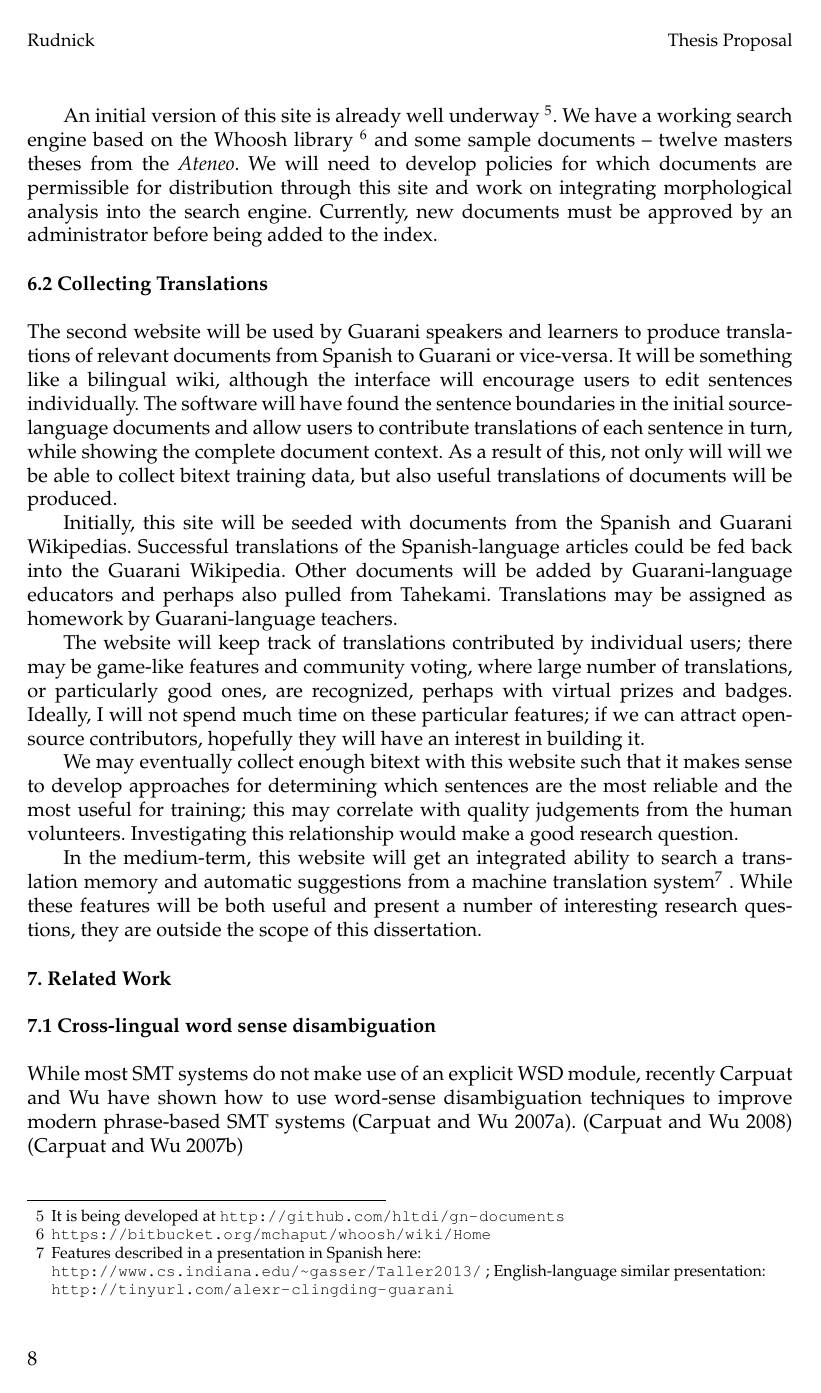
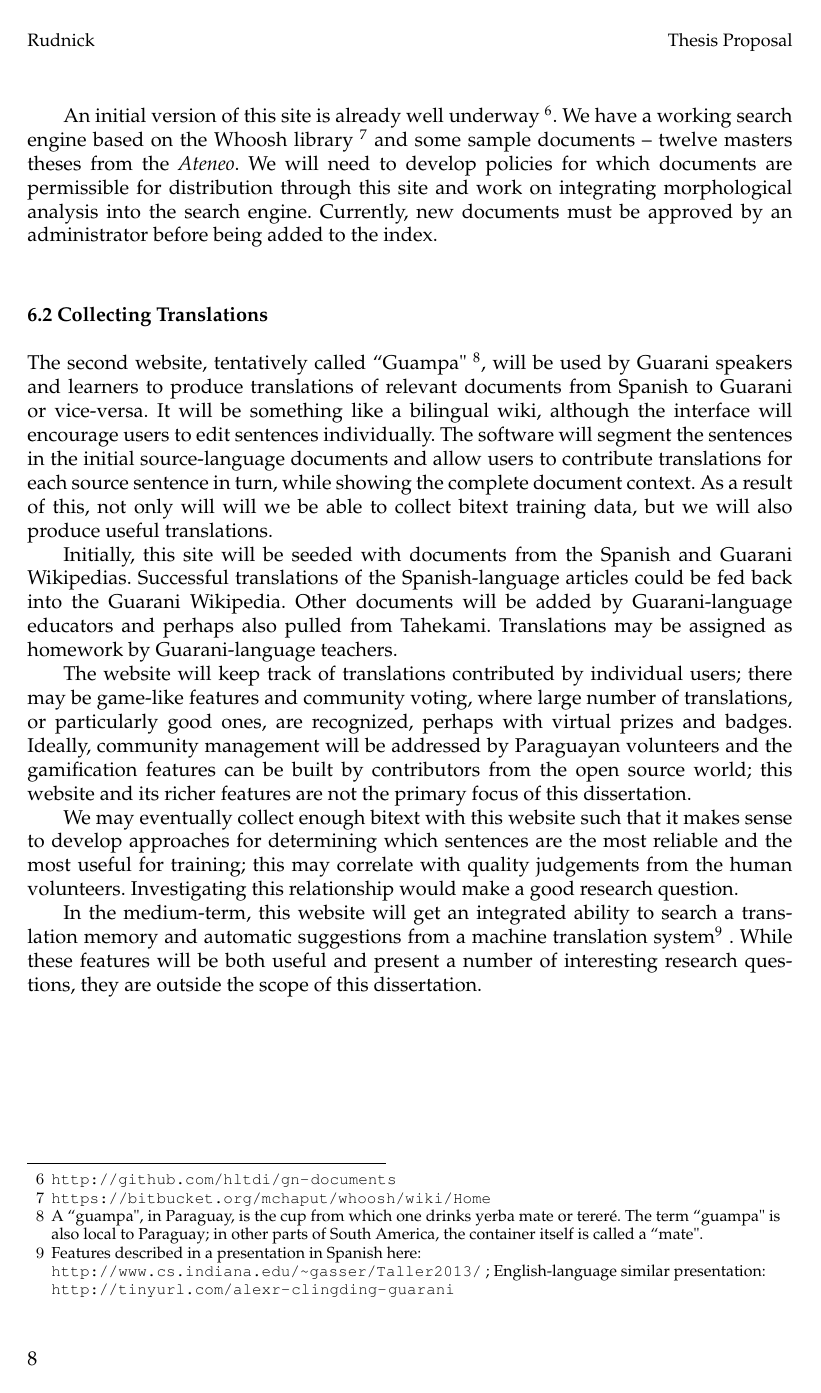
Before and after one commit to alexrudnick/dissertation, a LaTeX document (proposal/proposal.tex, which reads proposal/crowdsourcing.tex): page 8 of 12. Compiled offline with pdfLaTeX.

Commit message:
hmt and crowdsourcing

```diff
--- a/proposal/crowdsourcing.tex
+++ b/proposal/crowdsourcing.tex
@@ -20,37 +21,43 @@ Guarani, browse by tag, and upload new documents.
 
-An initial version of this site is already well underway \footnote{It is being
-developed at \url{http://github.com/hltdi/gn-documents}}. We have a working
+An initial version of this site is already well underway
+\footnote{\url{http://github.com/hltdi/gn-documents}}.  We have a working
 search engine based on the Whoosh library
 \footnote{\url{https://bitbucket.org/mchaput/whoosh/wiki/Home}} and some sample
-documents -- twelve masters theses from the \emph{Ateneo}.  We will need to
+documents -- twelve masters theses from the \emph{Ateneo}. We will need to
 develop policies for which documents are permissible for distribution through
 this site and work on integrating morphological analysis into the search
 engine. Currently, new documents must be approved by an administrator before
 being added to the index.
 
 \subsection{Collecting Translations}
-The second website will be used by Guarani speakers and learners to produce
-translations of relevant documents from Spanish to Guarani or vice-versa.
+The second website, tentatively called ``Guampa"
+\footnote{A ``guampa", in Paraguay, is the cup from which one drinks yerba mate
+or tereré. The term ``guampa" is also local to Paraguay; in other parts of
+South America, the container itself is called a ``mate".},
+will be used by Guarani speakers and learners to produce translations of
+relevant documents from Spanish to Guarani or vice-versa.
 It will be something like a bilingual wiki, although the interface will
-encourage users to edit sentences individually. The software will have found
-the sentence boundaries in the initial source-language documents and allow
-users to contribute translations of each sentence in turn, while showing the
-complete document context.
+encourage users to edit sentences individually.
+The software will segment the sentences in the initial
+source-language documents and allow users to contribute translations for each
+source sentence in turn, while showing the complete document context.
 As a result of this, not only will will we be able to collect bitext training
-data, but also useful translations of documents will be produced.
+data, but we will also produce useful translations.
 
 Initially, this site will be seeded with documents from the Spanish and Guarani
 Wikipedias. Successful translations of the Spanish-language articles could be
-fed back into the Guarani Wikipedia.  Other documents will be added by
+fed back into the Guarani Wikipedia. Other documents will be added by
 Guarani-language educators and perhaps also pulled from Tahekami. Translations
 may be assigned as homework by Guarani-language teachers.
 
 The website will keep track of translations contributed by individual users;
 there may be game-like features and community voting, where large number of
 translations, or particularly good ones, are recognized, perhaps with virtual
-prizes and badges. Ideally, I will not spend much time on these particular
-features; if we can attract open-source contributors, hopefully they will have
-an interest in building it.
+prizes and badges.
+Ideally, community management will be addressed by Paraguayan volunteers and
+the gamification features can be built by contributors from the open source
+world; this website and its richer features are not the primary focus of this
+dissertation.
 
 We may eventually collect enough bitext with this website such that it makes
 sense to develop approaches for determining which sentences are the most
```
Also changed, not shown: proposal/hmt.tex (+4 -2 lines), proposal/crowdsourcing.tex (25 more changed lines).
